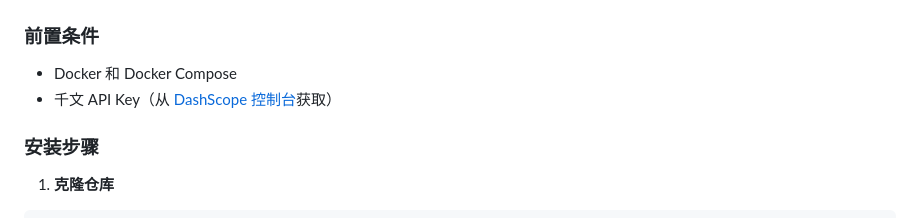
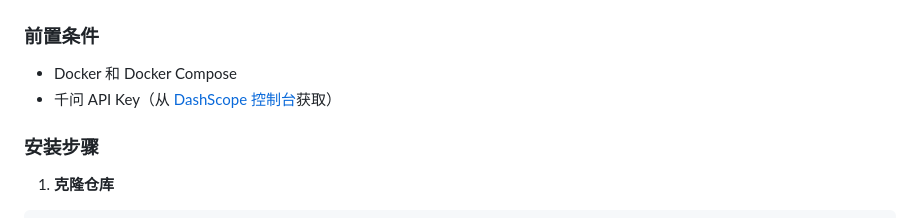
Before and after one commit to VictoriaSU551/rag-tutor-web, a Markdown page: README_zh.md, the part around the change. Rendered like a GitHub page.

```diff
--- a/README_zh.md
+++ b/README_zh.md
@@ -51,7 +51,7 @@ rag-tutor-web/
 ### 前置条件
 
 - Docker 和 Docker Compose
-- 千文 API Key（从 [DashScope 控制台](https://dashscope.console.aliyun.com)获取）
+- 千问 API Key（从 [DashScope 控制台](https://dashscope.console.aliyun.com)获取）
 
 ### 安装步骤
 
```
